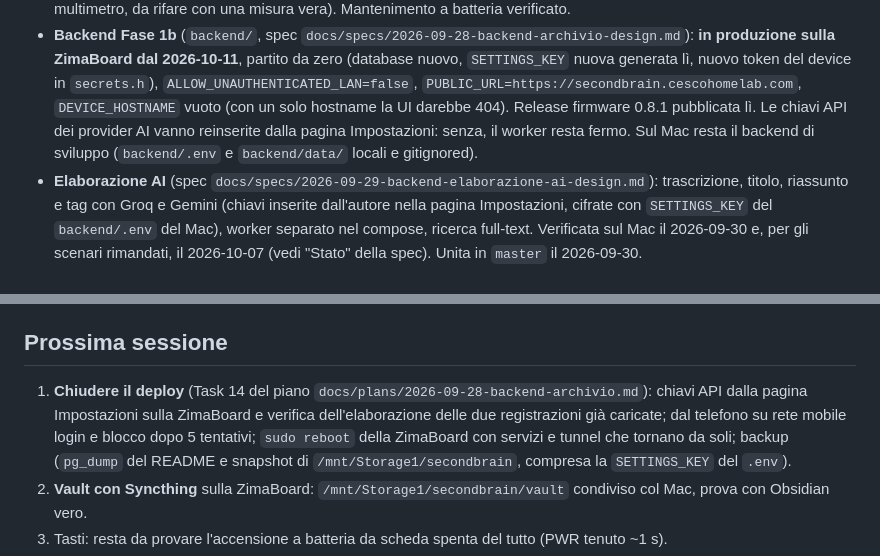
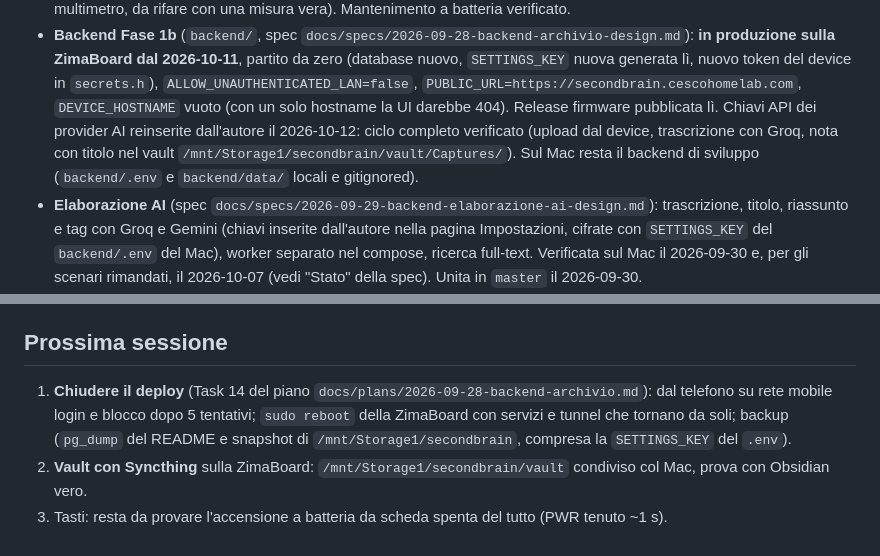
Before and after one commit to francecesco/second_brain, a Markdown page: CLAUDE.md, 2 parts joined by grey strips. GitHub-like rendering.

Commit message:
docs: elaborazione AI attiva sulla ZimaBoard
Chiavi API reinserite dall'autore: upload dal device, trascrizione con Groq e nota nel vault verificati sulla ZimaBoard.

```diff
--- a/CLAUDE.md
+++ b/CLAUDE.md
@@ -169,8 +169,9 @@ stanno in `docs/specs/`, i piani eseguiti in `docs/plans/`, la guida d'uso in `R
   `SETTINGS_KEY` nuova generata lì, nuovo token del device in `secrets.h`),
   `ALLOW_UNAUTHENTICATED_LAN=false`, `PUBLIC_URL=https://secondbrain.cescohomelab.com`,
   `DEVICE_HOSTNAME` vuoto (con un solo hostname la UI darebbe 404). Release firmware
-  0.8.1 pubblicata lì. Le chiavi API dei provider AI vanno reinserite dalla pagina
-  Impostazioni: senza, il worker resta fermo. Sul Mac resta il backend di sviluppo
+  pubblicata lì. Chiavi API dei provider AI reinserite dall'autore il 2026-10-12: ciclo
+  completo verificato (upload dal device, trascrizione con Groq, nota con titolo nel vault
+  `/mnt/Storage1/secondbrain/vault/Captures/`). Sul Mac resta il backend di sviluppo
   (`backend/.env` e `backend/data/` locali e gitignored).
 - **Elaborazione AI** (spec `docs/specs/2026-09-29-backend-elaborazione-ai-design.md`):
   trascrizione, titolo, riassunto e tag con Groq e Gemini (chiavi inserite dall'autore
@@ -189,9 +190,7 @@ stanno in `docs/specs/`, i piani eseguiti in `docs/plans/`, la guida d'uso in `R
 ## Prossima sessione
 
 1. **Chiudere il deploy** (Task 14 del piano `docs/plans/2026-09-28-backend-archivio.md`):
-   chiavi API dalla pagina Impostazioni sulla ZimaBoard e verifica dell'elaborazione delle
-   due registrazioni già caricate; dal telefono su rete mobile login e blocco dopo 5
-   tentativi; `sudo reboot` della ZimaBoard con servizi e tunnel che tornano da soli;
+   dal telefono su rete mobile login e blocco dopo 5 tentativi; `sudo reboot` della ZimaBoard con servizi e tunnel che tornano da soli;
    backup (`pg_dump` del README e snapshot di `/mnt/Storage1/secondbrain`, compresa la
    `SETTINGS_KEY` del `.env`).
 2. **Vault con Syncthing** sulla ZimaBoard: `/mnt/Storage1/secondbrain/vault` condiviso col
```
